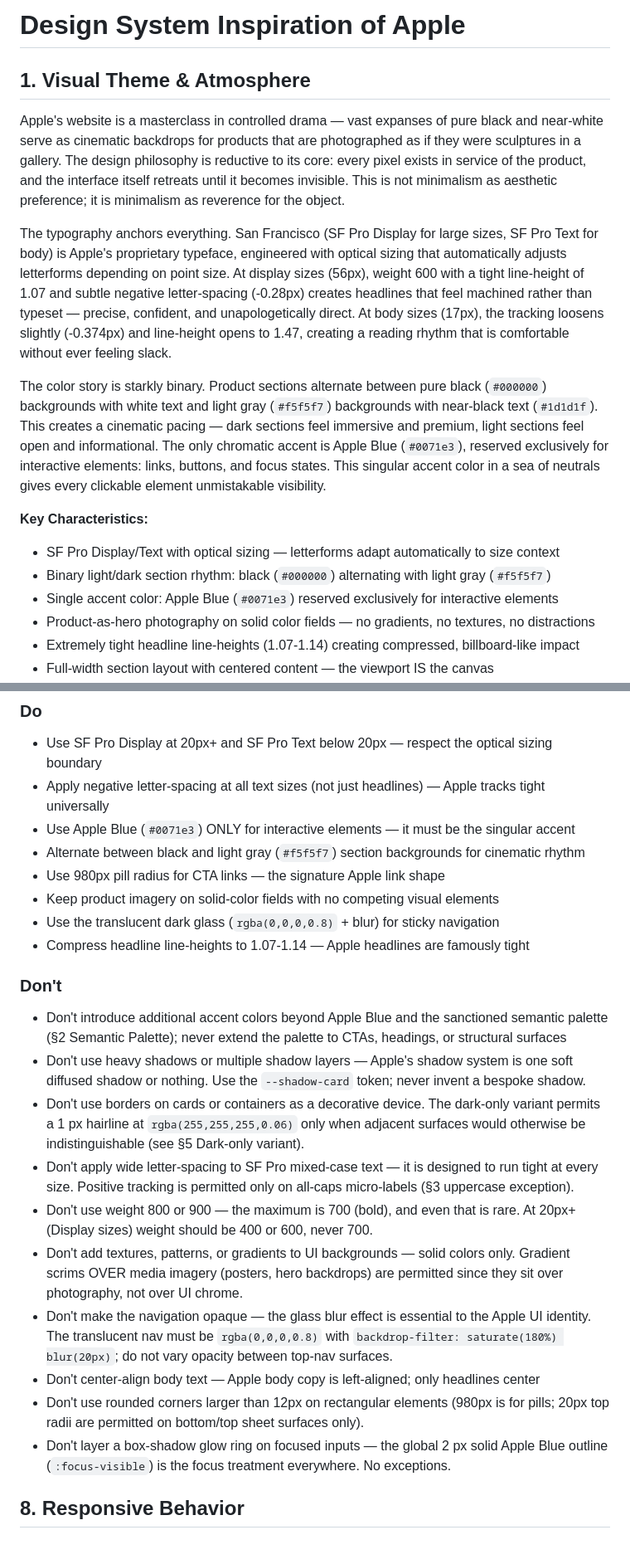
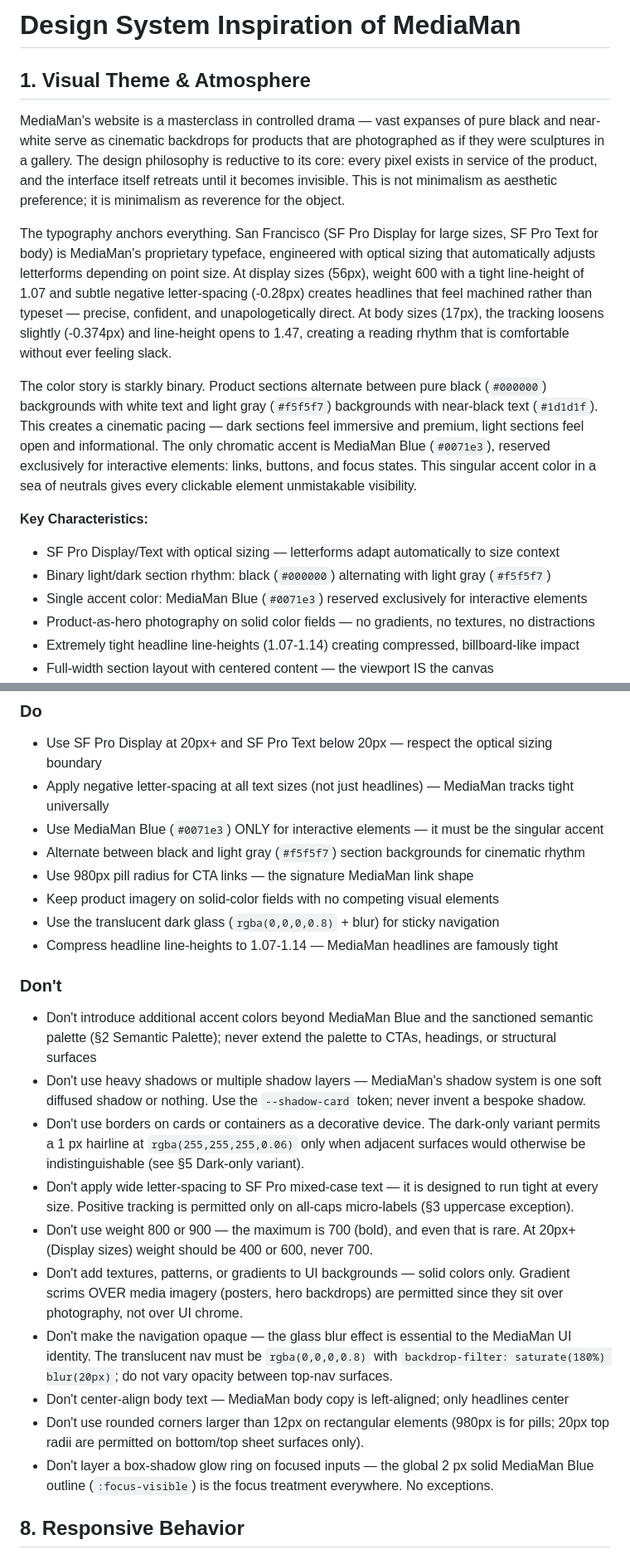
Before and after one commit to rossetv/mediaman, a Markdown page: DESIGN.md, 2 parts joined by grey strips. Shown at 83% size. GitHub-like rendering.

Commit message:
docs: update DESIGN.md

```diff
--- a/DESIGN.md
+++ b/DESIGN.md
@@ -1,17 +1,17 @@
-# Design System Inspiration of Apple
+# Design System Inspiration of MediaMan
 
 ## 1. Visual Theme & Atmosphere
 
-Apple's website is a masterclass in controlled drama — vast expanses of pure black and near-white serve as cinematic backdrops for products that are photographed as if they were sculptures in a gallery. The design philosophy is reductive to its core: every pixel exists in service of the product, and the interface itself retreats until it becomes invisible. This is not minimalism as aesthetic preference; it is minimalism as reverence for the object.
+MediaMan's website is a masterclass in controlled drama — vast expanses of pure black and near-white serve as cinematic backdrops for products that are photographed as if they were sculptures in a gallery. The design philosophy is reductive to its core: every pixel exists in service of the product, and the interface itself retreats until it becomes invisible. This is not minimalism as aesthetic preference; it is minimalism as reverence for the object.
 
-The typography anchors everything. San Francisco (SF Pro Display for large sizes, SF Pro Text for body) is Apple's proprietary typeface, engineered with optical sizing that automatically adjusts letterforms depending on point size. At display sizes (56px), weight 600 with a tight line-height of 1.07 and subtle negative letter-spacing (-0.28px) creates headlines that feel machined rather than typeset — precise, confident, and unapologetically direct. At body sizes (17px), the tracking loosens slightly (-0.374px) and line-height opens to 1.47, creating a reading rhythm that is comfortable without ever feeling slack.
+The typography anchors everything. San Francisco (SF Pro Display for large sizes, SF Pro Text for body) is MediaMan's proprietary typeface, engineered with optical sizing that automatically adjusts letterforms depending on point size. At display sizes (56px), weight 600 with a tight line-height of 1.07 and subtle negative letter-spacing (-0.28px) creates headlines that feel machined rather than typeset — precise, confident, and unapologetically direct. At body sizes (17px), the tracking loosens slightly (-0.374px) and line-height opens to 1.47, creating a reading rhythm that is comfortable without ever feeling slack.
 
-The color story is starkly binary. Product sections alternate between pure black (`#000000`) backgrounds with white text and light gray (`#f5f5f7`) backgrounds with near-black text (`#1d1d1f`). This creates a cinematic pacing — dark sections feel immersive and premium, light sections feel open and informational. The only chromatic accent is Apple Blue (`#0071e3`), reserved exclusively for interactive elements: links, buttons, and focus states. This singular accent color in a sea of neutrals gives every clickable element unmistakable visibility.
+The color story is starkly binary. Product sections alternate between pure black (`#000000`) backgrounds with white text and light gray (`#f5f5f7`) backgrounds with near-black text (`#1d1d1f`). This creates a cinematic pacing — dark sections feel immersive and premium, light sections feel open and informational. The only chromatic accent is MediaMan Blue (`#0071e3`), reserved exclusively for interactive elements: links, buttons, and focus states. This singular accent color in a sea of neutrals gives every clickable element unmistakable visibility.
 
 **Key Characteristics:**
 - SF Pro Display/Text with optical sizing — letterforms adapt automatically to size context
 - Binary light/dark section rhythm: black (`#000000`) alternating with light gray (`#f5f5f7`)
-- Single accent color: Apple Blue (`#0071e3`) reserved exclusively for interactive elements
+- Single accent color: MediaMan Blue (`#0071e3`) reserved exclusively for interactive elements
 - Product-as-hero photography on solid color fields — no gradients, no textures, no distractions
 - Extremely tight headline line-heights (1.07-1.14) creating compressed, billboard-like impact
 - Full-width section layout with centered content — the viewport IS the canvas
@@ -335,25 +335,25 @@ Tokens (`:root` in `style.css`):
 
 ### Do
 - Use SF Pro Display at 20px+ and SF Pro Text below 20px — respect the optical sizing boundary
-- Apply negative letter-spacing at all text sizes (not just headlines) — Apple tracks tight universally
-- Use Apple Blue (`#0071e3`) ONLY for interactive elements — it must be the singular accent
+- Apply negative letter-spacing at all text sizes (not just headlines) — MediaMan tracks tight universally
+- Use MediaMan Blue (`#0071e3`) ONLY for interactive elements — it must be the singular accent
 - Alternate between black and light gray (`#f5f5f7`) section backgrounds for cinematic rhythm
-- Use 980px pill radius for CTA links — the signature Apple link shape
+- Use 980px pill radius for CTA links — the signature MediaMan link shape
 - Keep product imagery on solid-color fields with no competing visual elements
 - Use the translucent dark glass (`rgba(0,0,0,0.8)` + blur) for sticky navigation
-- Compress headline line-heights to 1.07-1.14 — Apple headlines are famously tight
+- Compress headline line-heights to 1.07-1.14 — MediaMan headlines are famously tight
 
 ### Don't
-- Don't introduce additional accent colors beyond Apple Blue and the sanctioned semantic palette (§2 Semantic Palette); never extend the palette to CTAs, headings, or structural surfaces
-- Don't use heavy shadows or multiple shadow layers — Apple's shadow system is one soft diffused shadow or nothing. Use the `--shadow-card` token; never invent a bespoke shadow.
+- Don't introduce additional accent colors beyond MediaMan Blue and the sanctioned semantic palette (§2 Semantic Palette); never extend the palette to CTAs, headings, or structural surfaces
+- Don't use heavy shadows or multiple shadow layers — MediaMan's shadow system is one soft diffused shadow or nothing. Use the `--shadow-card` token; never invent a bespoke shadow.
 - Don't use borders on cards or containers as a decorative device. The dark-only variant permits a 1 px hairline at `rgba(255,255,255,0.06)` only when adjacent surfaces would otherwise be indistinguishable (see §5 Dark-only variant).
 - Don't apply wide letter-spacing to SF Pro mixed-case text — it is designed to run tight at every size. Positive tracking is permitted only on all-caps micro-labels (§3 uppercase exception).
 - Don't use weight 800 or 900 — the maximum is 700 (bold), and even that is rare. At 20px+ (Display sizes) weight should be 400 or 600, never 700.
 - Don't add textures, patterns, or gradients to UI backgrounds — solid colors only. Gradient scrims OVER media imagery (posters, hero backdrops) are permitted since they sit over photography, not over UI chrome.
-- Don't make the navigation opaque — the glass blur effect is essential to the Apple UI identity. The translucent nav must be `rgba(0,0,0,0.8)` with `backdrop-filter: saturate(180%) blur(20px)`; do not vary opacity between top-nav surfaces.
-- Don't center-align body text — Apple body copy is left-aligned; only headlines center
+- Don't make the navigation opaque — the glass blur effect is essential to the MediaMan UI identity. The translucent nav must be `rgba(0,0,0,0.8)` with `backdrop-filter: saturate(180%) blur(20px)`; do not vary opacity between top-nav surfaces.
+- Don't center-align body text — MediaMan body copy is left-aligned; only headlines center
 - Don't use rounded corners larger than 12px on rectangular elements (980px is for pills; 20px top radii are permitted on bottom/top sheet surfaces only).
-- Don't layer a box-shadow glow ring on focused inputs — the global 2 px solid Apple Blue outline (`:focus-visible`) is the focus treatment everywhere. No exceptions.
+- Don't layer a box-shadow glow ring on focused inputs — the global 2 px solid MediaMan Blue outline (`:focus-visible`) is the focus treatment everywhere. No exceptions.
 
 ## 8. Responsive Behavior
 
```
Also changed, not shown: other parts of DESIGN.md (+20 -20 lines).
